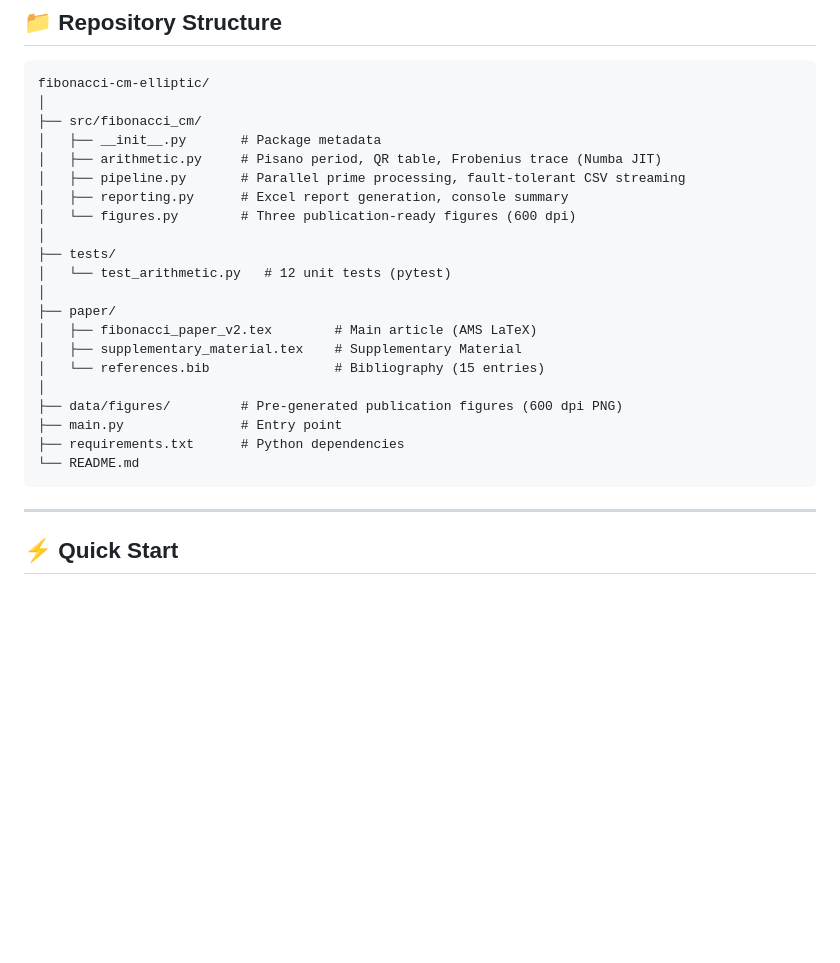
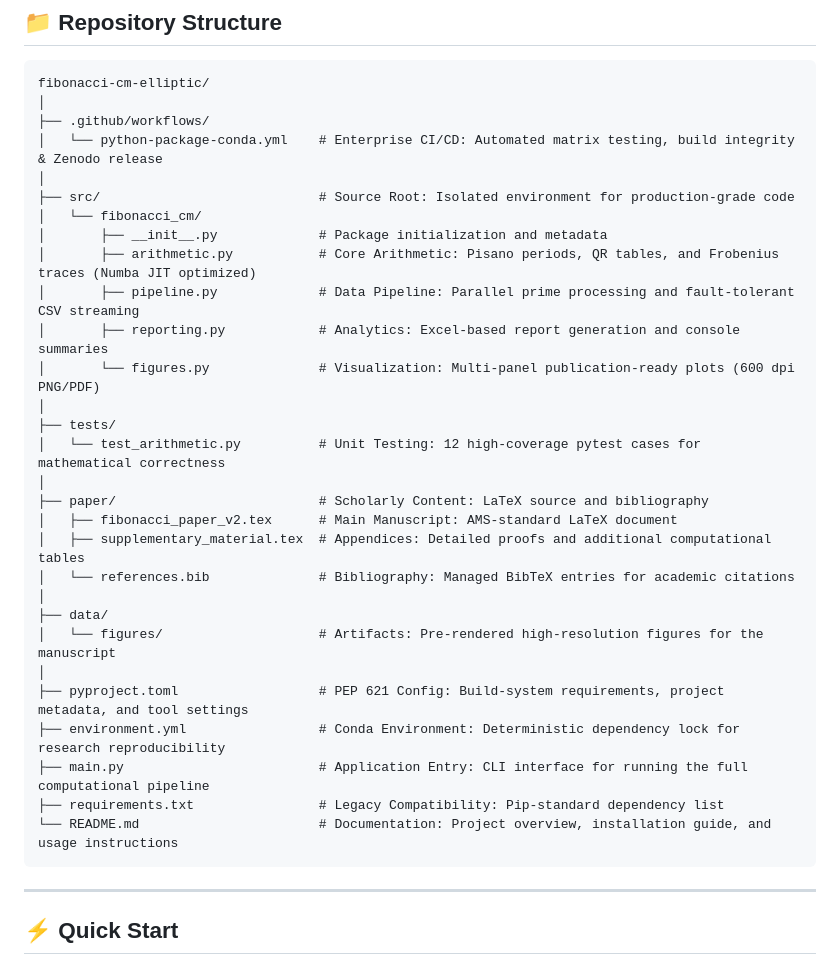
Before and after one commit to Majid-Ghandali/fibonacci-cm-elliptic, a Markdown page: README.md, the part around the change. Rendered like a GitHub page; blank space fills up the shorter version.

Commit message:
Revise README.md for improved documentation
Updated README.md to enhance clarity and detail for project structure and components.

````diff
--- a/README.md
+++ b/README.md
@@ -40,25 +40,33 @@ and Frobenius traces of a CM elliptic curve.
 ```
 fibonacci-cm-elliptic/
 │
-├── src/fibonacci_cm/
-│   ├── __init__.py       # Package metadata
-│   ├── arithmetic.py     # Pisano period, QR table, Frobenius trace (Numba JIT)
-│   ├── pipeline.py       # Parallel prime processing, fault-tolerant CSV streaming
-│   ├── reporting.py      # Excel report generation, console summary
-│   └── figures.py        # Three publication-ready figures (600 dpi)
+├── .github/workflows/
+│   └── python-package-conda.yml    # Enterprise CI/CD: Automated matrix testing, build integrity & Zenodo release
+│
+├── src/                            # Source Root: Isolated environment for production-grade code
+│   └── fibonacci_cm/
+│       ├── __init__.py             # Package initialization and metadata
+│       ├── arithmetic.py           # Core Arithmetic: Pisano periods, QR tables, and Frobenius traces (Numba JIT optimized)
+│       ├── pipeline.py             # Data Pipeline: Parallel prime processing and fault-tolerant CSV streaming
+│       ├── reporting.py            # Analytics: Excel-based report generation and console summaries
+│       └── figures.py              # Visualization: Multi-panel publication-ready plots (600 dpi PNG/PDF)
 │
 ├── tests/
-│   └── test_arithmetic.py   # 12 unit tests (pytest)
+│   └── test_arithmetic.py          # Unit Testing: 12 high-coverage pytest cases for mathematical correctness
 │
-├── paper/
-│   ├── fibonacci_paper_v2.tex        # Main article (AMS LaTeX)
-│   ├── supplementary_material.tex    # Supplementary Material
-│   └── references.bib                # Bibliography (15 entries)
+├── paper/                          # Scholarly Content: LaTeX source and bibliography
+│   ├── fibonacci_paper_v2.tex      # Main Manuscript: AMS-standard LaTeX document
+│   ├── supplementary_material.tex  # Appendices: Detailed proofs and additional computational tables
+│   └── references.bib              # Bibliography: Managed BibTeX entries for academic citations
 │
-├── data/figures/         # Pre-generated publication figures (600 dpi PNG)
-├── main.py               # Entry point
-├── requirements.txt      # Python dependencies
-└── README.md
+├── data/
+│   └── figures/                    # Artifacts: Pre-rendered high-resolution figures for the manuscript
+│
+├── pyproject.toml                  # PEP 621 Config: Build-system requirements, project metadata, and tool settings
+├── environment.yml                 # Conda Environment: Deterministic dependency lock for research reproducibility
+├── main.py                         # Application Entry: CLI interface for running the full computational pipeline
+├── requirements.txt                # Legacy Compatibility: Pip-standard dependency list
+└── README.md                       # Documentation: Project overview, installation guide, and usage instructions
 ```
 
 ---
````
